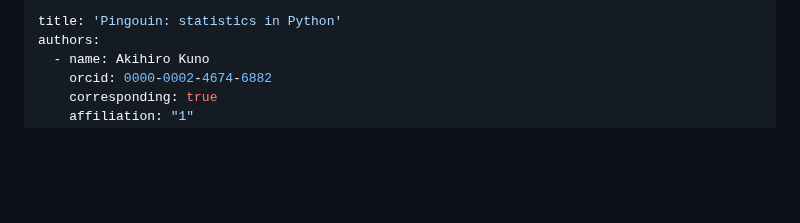
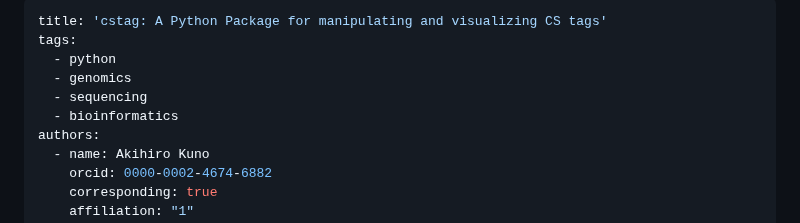
Before and after one commit to akikuno/cstag, a Markdown page: paper/paper.md, the part around the change. Drawn GitHub-style; blank space fills up the shorter version.

Commit message:
add meta

```diff
--- a/paper/paper.md
+++ b/paper/paper.md
@@ -1,5 +1,10 @@
 ---
-title: 'Pingouin: statistics in Python'
+title: 'cstag: A Python Package for manipulating and visualizing CS tags'
+tags:
+  - python
+  - genomics
+  - sequencing
+  - bioinformatics
 authors:
   - name: Akihiro Kuno
     orcid: 0000-0002-4674-6882
```
